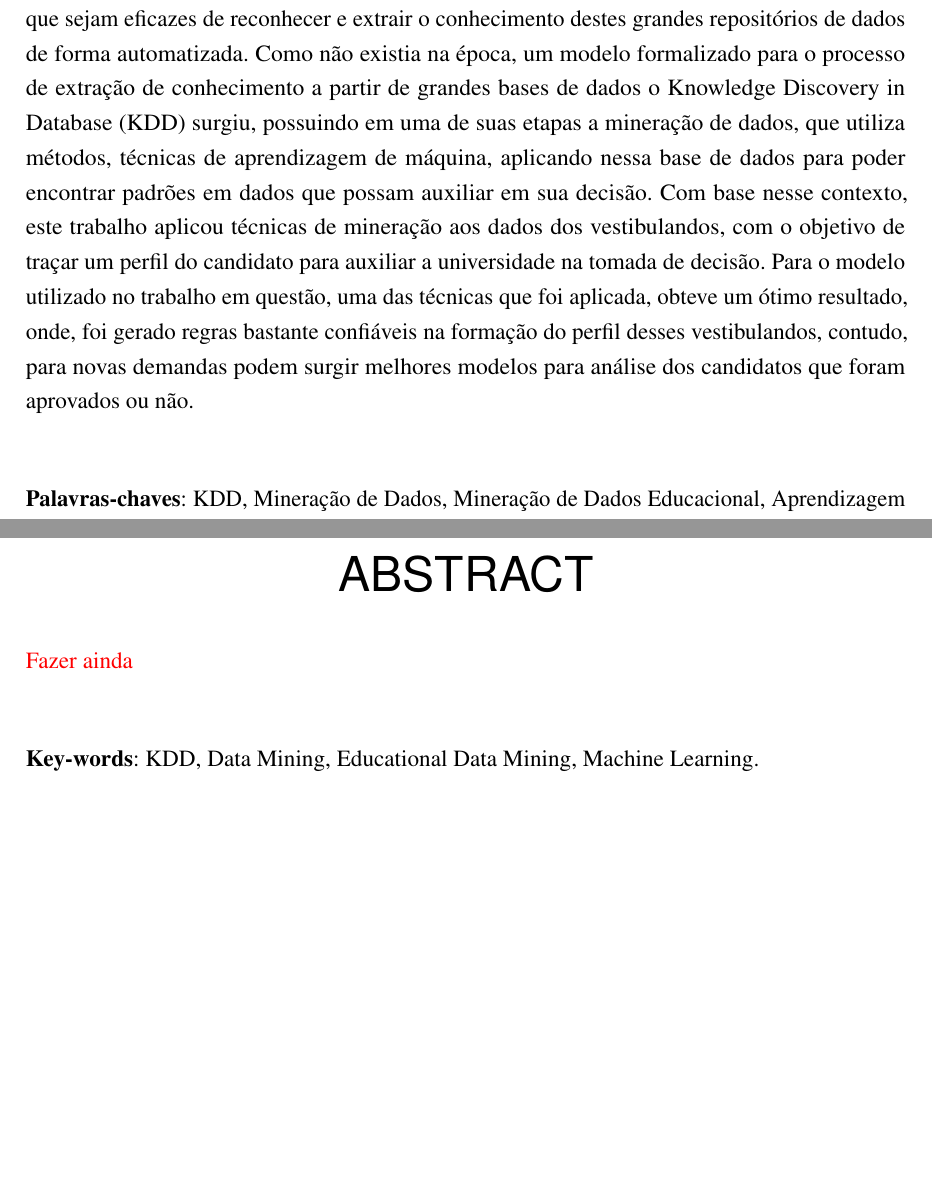
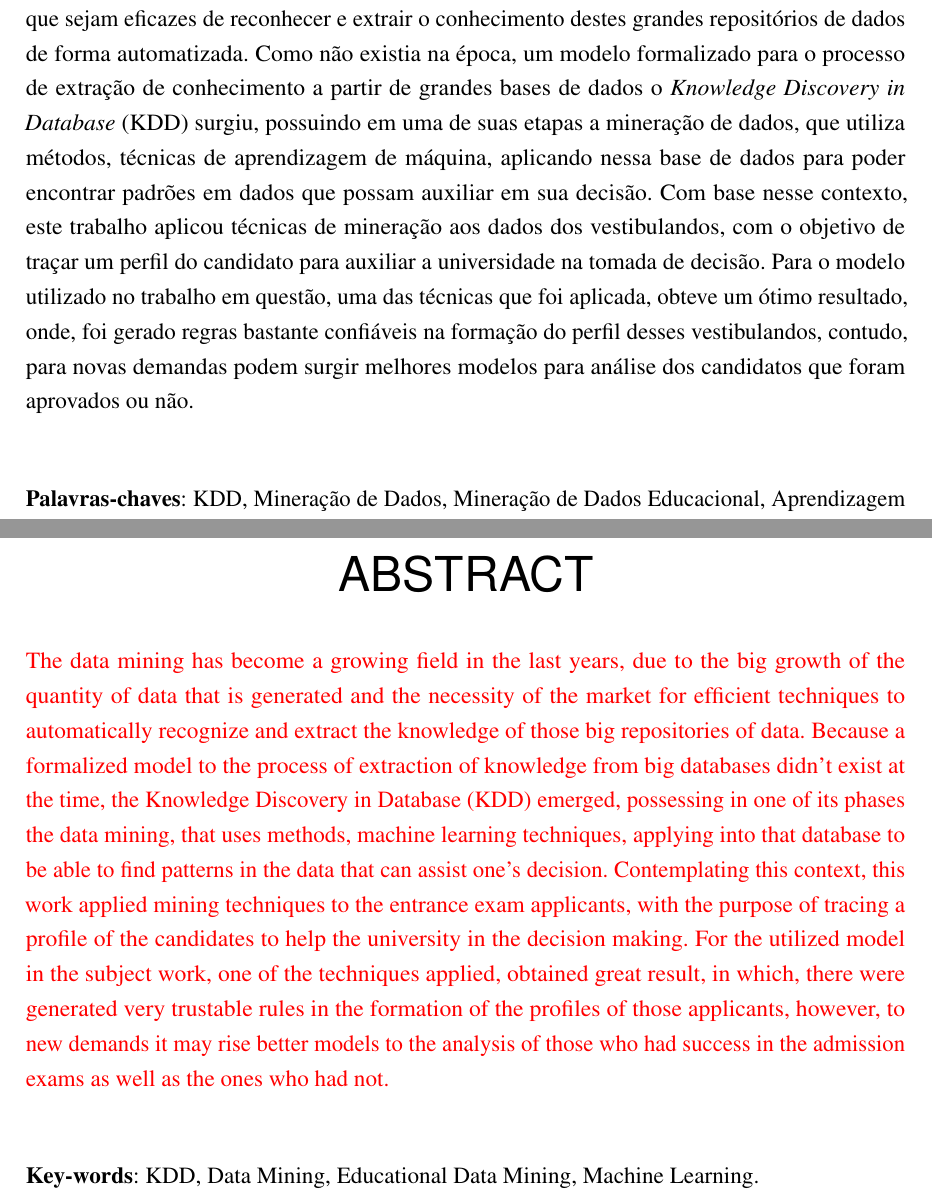
Before and after one commit to reuspar/TCC-parte-2---Janderson, a LaTeX thesis (main.tex): two parts of pages 7 and 8 of 88, joined at a grey line, cut so that both start at the same text, the shorter picture padded with empty space. Compiled offline with pdfLaTeX.

Commit message:
abstract

```diff
--- a/main.tex
+++ b/main.tex
@@ -295,7 +295,7 @@ Agradeço aos amigos do laboratório da NOKIA e Maloca Digital pelo convivio e a
 % resumo em português
 \setlength{\absparsep}{18pt} % ajusta o espaçamento dos parágrafos do resumo
 \begin{resumo}
-    A mineração de dados tem se tornado uma área crescente durante os últimos anos, devido ao grande crescimento da quantidade de dados que é gerado e a necessidade do mercado por técnicas que sejam eficazes de reconhecer e extrair o conhecimento destes grandes repositórios de dados de forma automatizada. Como não existia na época, um modelo formalizado para o processo de extração de conhecimento a partir de grandes bases de dados o Knowledge Discovery in Database (KDD) surgiu, possuindo em uma de suas etapas a mineração de dados, que utiliza métodos, técnicas de aprendizagem de máquina, aplicando nessa base de dados para poder encontrar padrões em dados que possam auxiliar em sua decisão. Com base nesse contexto, este trabalho aplicou técnicas de mineração aos dados dos vestibulandos, com o objetivo de traçar um perfil do candidato para auxiliar a universidade na tomada de decisão. Para o modelo utilizado no trabalho em questão, uma das técnicas que foi aplicada, obteve um ótimo resultado, onde, foi gerado regras bastante confiáveis na formação do perfil desses vestibulandos, contudo, para novas demandas podem surgir melhores modelos para análise dos candidatos que foram aprovados ou não.
+    A mineração de dados tem se tornado uma área crescente durante os últimos anos, devido ao grande crescimento da quantidade de dados que é gerado e a necessidade do mercado por técnicas que sejam eficazes de reconhecer e extrair o conhecimento destes grandes repositórios de dados de forma automatizada. Como não existia na época, um modelo formalizado para o processo de extração de conhecimento a partir de grandes bases de dados o \textit{Knowledge Discovery in Database} (KDD) surgiu, possuindo em uma de suas etapas a mineração de dados, que utiliza métodos, técnicas de aprendizagem de máquina, aplicando nessa base de dados para poder encontrar padrões em dados que possam auxiliar em sua decisão. Com base nesse contexto, este trabalho aplicou técnicas de mineração aos dados dos vestibulandos, com o objetivo de traçar um perfil do candidato para auxiliar a universidade na tomada de decisão. Para o modelo utilizado no trabalho em questão, uma das técnicas que foi aplicada, obteve um ótimo resultado, onde, foi gerado regras bastante confiáveis na formação do perfil desses vestibulandos, contudo, para novas demandas podem surgir melhores modelos para análise dos candidatos que foram aprovados ou não.
 
  \vspace{\onelineskip}
 
@@ -305,7 +305,7 @@ Agradeço aos amigos do laboratório da NOKIA e Maloca Digital pelo convivio e a
 
 \begin{resumo}[Abstract]
  \begin{otherlanguage*}{english}
-   \textcolor{red}{Fazer ainda}
+   \textcolor{red}{The data mining has become a growing field in the last years, due to the big growth of the quantity of data that is generated and the necessity of the market for efficient techniques to automatically recognize and extract the knowledge of those big repositories of data. Because a formalized model to the process of extraction of knowledge from big databases didn’t exist at the time, the Knowledge Discovery in Database (KDD) emerged, possessing in one of its phases the data mining, that uses methods, machine learning techniques, applying into that database to be able to find patterns in the data that can assist one’s decision. Contemplating this context, this work applied mining techniques to the entrance exam applicants, with the purpose of tracing a profile of the candidates to help the university in the decision making. For the utilized model in the subject work, one of the techniques applied, obtained great result, in which, there were generated very trustable rules in the formation of the profiles of those applicants, however, to new demands it may rise better models to the analysis of those who had success in the admission exams as well as the ones who had not.}
    %Data mining has become a growing area over the last few years due to the large growth in the amount of data that is generated and the need of the market for techniques that are effective in recognizing and extracting knowledge from these large repositories of data in an automated way. As information has played an important role in the success and development of large organizations such as institutions, companies and others, decision support methods are constantly becoming present in the reality of these organizations, making the tasks of collecting, treating, analyzing and use the information resulting in an effective process. However, although this summary and decision-relevant information has a smaller volume of data, it is not available in the database, thus requiring it to be extracted from large volumes of data. With this, for the process of knowledge extraction from large databases, KDD arose, having in one of its stages the data mining, using methods, techniques and machine learning, applying in this database to be able to find patterns in data that can aid in decision making. In this context, this paper presentes an application of data mining techniques on the candidates for the vestibular selective process that occurred in November 2017 of UFRR, in order to identify the factors that influence the performance of the vestibular test, and the results obtained, can be used to trace the profiles of the candidates for the UFRR entrance exam selective process, in order to obtain relevant information that provides assistance to the university in decision making.
 
    \vspace{\onelineskip}
```
